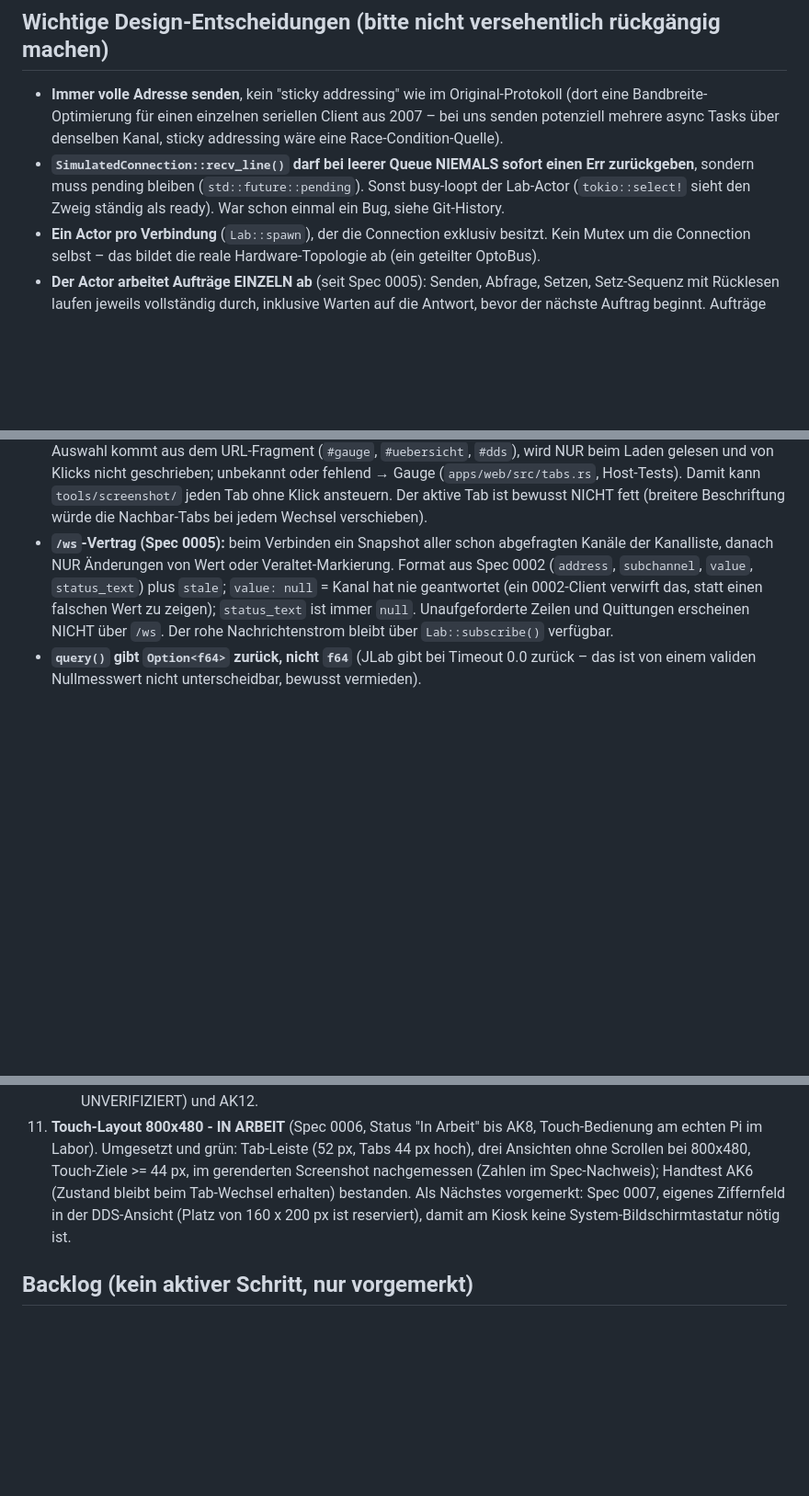
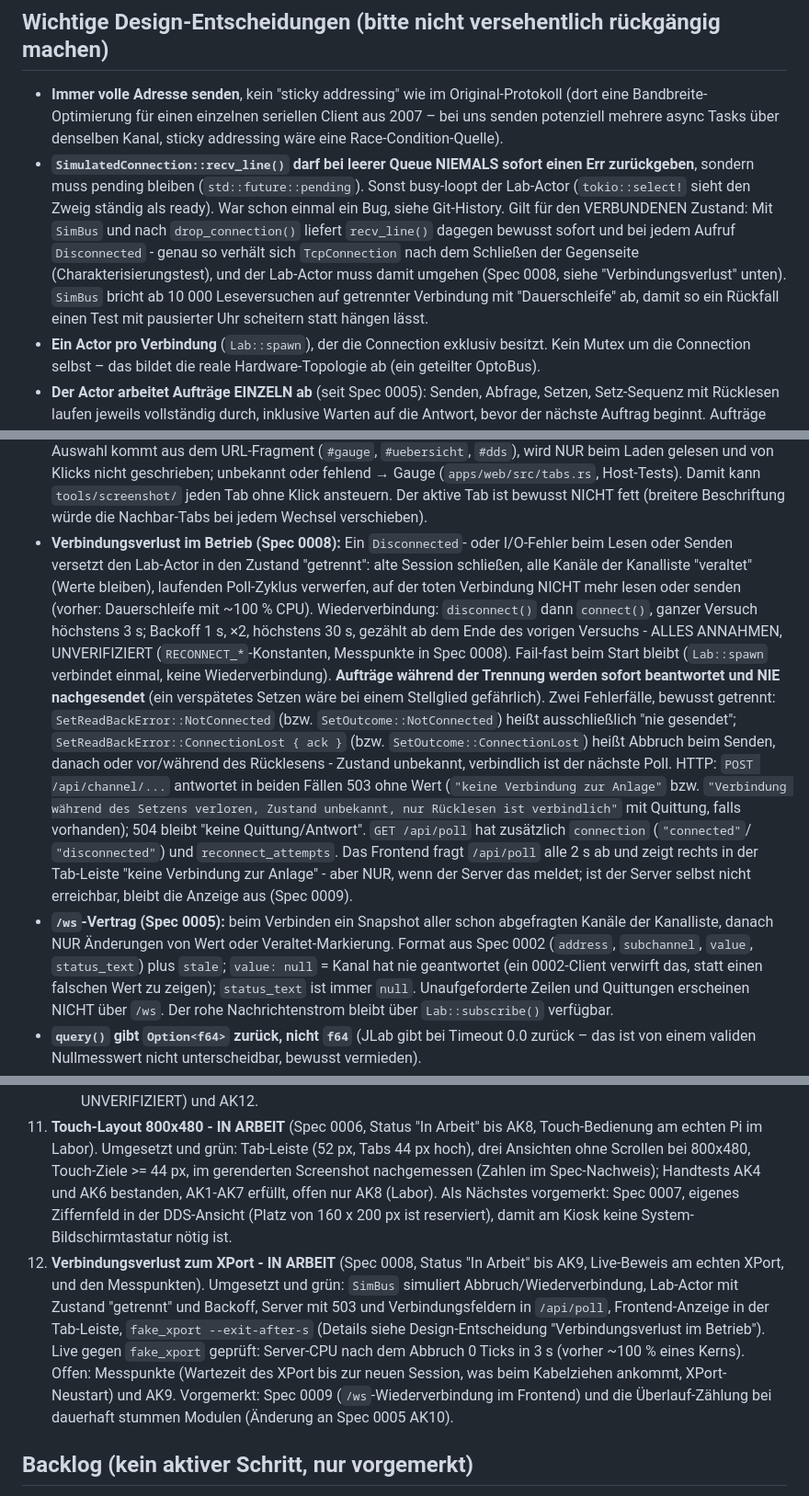
Before and after one commit to ingo181/optobusctlab, a Markdown page: CLAUDE.md, 3 parts joined by grey strips. Shown at 92% size. Rendered like a GitHub page; blank space fills up the shorter version.

Commit message:
CLAUDE.md: document spec 0008 (connection loss, reconnect, 503, /api/poll)
New design decision "Verbindungsverlust im Betrieb": disconnected state,
no reads/sends on a dead connection, reconnect timing (all marked as
unverified assumptions), jobs answered at once and never resent,
NotConnected vs ConnectionLost (Lab and HTTP 503 texts), /api/poll
connection fields, frontend notice only when the server reports it.
The recv_line rule for SimulatedConnection is clarified for the
disconnected case (SimBus returns Disconnected on purpose; watchdog).
fake_xport --exit-after-s documented; step 12 "in progress" until AK9;
spec 0006 status line updated (AK1-AK7 met, AK8 open).

Co-Authored-By: Claude Opus 5.5 <noreply@anthropic.com>

```diff
--- a/CLAUDE.md
+++ b/CLAUDE.md
@@ -167,7 +170,15 @@ Bewertung erfolgt durch Ansehen bzw. Ausmessen des PNG.
 - **`SimulatedConnection::recv_line()` darf bei leerer Queue NIEMALS sofort
   einen Err zurückgeben**, sondern muss pending bleiben (`std::future::pending`).
   Sonst busy-loopt der Lab-Actor (`tokio::select!` sieht den Zweig ständig als
-  ready). War schon einmal ein Bug, siehe Git-History.
+  ready). War schon einmal ein Bug, siehe Git-History. Gilt für den
+  VERBUNDENEN Zustand: Mit `SimBus` und nach `drop_connection()` liefert
+  `recv_line()` dagegen bewusst sofort und bei jedem Aufruf
+  `Disconnected` - genau so verhält sich `TcpConnection` nach dem
+  Schließen der Gegenseite (Charakterisierungstest), und der Lab-Actor
+  muss damit umgehen (Spec 0008, siehe "Verbindungsverlust" unten).
+  `SimBus` bricht ab 10 000 Leseversuchen auf getrennter Verbindung mit
+  "Dauerschleife" ab, damit so ein Rückfall einen Test mit pausierter Uhr
+  scheitern statt hängen lässt.
 - **Ein Actor pro Verbindung** (`Lab::spawn`), der die Connection exklusiv
   besitzt. Kein Mutex um die Connection selbst – das bildet die reale
   Hardware-Topologie ab (ein geteilter OptoBus).
@@ -196,6 +207,32 @@ Bewertung erfolgt durch Ansehen bzw. Ausmessen des PNG.
   `tools/screenshot/` jeden Tab ohne Klick ansteuern. Der aktive Tab ist
   bewusst NICHT fett (breitere Beschriftung würde die Nachbar-Tabs bei
   jedem Wechsel verschieben).
+- **Verbindungsverlust im Betrieb (Spec 0008):** Ein `Disconnected`- oder
+  I/O-Fehler beim Lesen oder Senden versetzt den Lab-Actor in den Zustand
+  "getrennt": alte Session schließen, alle Kanäle der Kanalliste
+  "veraltet" (Werte bleiben), laufenden Poll-Zyklus verwerfen, auf der
+  toten Verbindung NICHT mehr lesen oder senden (vorher: Dauerschleife mit
+  ~100 % CPU). Wiederverbindung: `disconnect()` dann `connect()`, ganzer
+  Versuch höchstens 3 s; Backoff 1 s, ×2, höchstens 30 s, gezählt ab dem
+  Ende des vorigen Versuchs - ALLES ANNAHMEN, UNVERIFIZIERT
+  (`RECONNECT_*`-Konstanten, Messpunkte in Spec 0008). Fail-fast beim
+  Start bleibt (`Lab::spawn` verbindet einmal, keine Wiederverbindung).
+  **Aufträge während der Trennung werden sofort beantwortet und NIE
+  nachgesendet** (ein verspätetes Setzen wäre bei einem Stellglied
+  gefährlich). Zwei Fehlerfälle, bewusst getrennt:
+  `SetReadBackError::NotConnected` (bzw. `SetOutcome::NotConnected`) heißt
+  ausschließlich "nie gesendet"; `SetReadBackError::ConnectionLost { ack }`
+  (bzw. `SetOutcome::ConnectionLost`) heißt Abbruch beim Senden, danach
+  oder vor/während des Rücklesens - Zustand unbekannt, verbindlich ist der
+  nächste Poll. HTTP: `POST /api/channel/...` antwortet in beiden Fällen
+  503 ohne Wert (`"keine Verbindung zur Anlage"` bzw. `"Verbindung während
+  des Setzens verloren, Zustand unbekannt, nur Rücklesen ist verbindlich"`
+  mit Quittung, falls vorhanden); 504 bleibt "keine Quittung/Antwort".
+  `GET /api/poll` hat zusätzlich `connection` (`"connected"`/
+  `"disconnected"`) und `reconnect_attempts`. Das Frontend fragt
+  `/api/poll` alle 2 s ab und zeigt rechts in der Tab-Leiste "keine
+  Verbindung zur Anlage" - aber NUR, wenn der Server das meldet; ist der
+  Server selbst nicht erreichbar, bleibt die Anzeige aus (Spec 0009).
 - **`/ws`-Vertrag (Spec 0005):** beim Verbinden ein Snapshot aller schon
   abgefragten Kanäle der Kanalliste, danach NUR Änderungen von Wert oder
   Veraltet-Markierung. Format aus Spec 0002 (`address`, `subchannel`,
@@ -647,10 +684,22 @@ Commit, der "eigentlich" etwas anderes bringen sollte.
     bis AK8, Touch-Bedienung am echten Pi im Labor). Umgesetzt und grün:
     Tab-Leiste (52 px, Tabs 44 px hoch), drei Ansichten ohne Scrollen bei
     800x480, Touch-Ziele >= 44 px, im gerenderten Screenshot nachgemessen
-    (Zahlen im Spec-Nachweis); Handtest AK6 (Zustand bleibt beim
-    Tab-Wechsel erhalten) bestanden. Als Nächstes vorgemerkt: Spec 0007,
+    (Zahlen im Spec-Nachweis); Handtests AK4 und AK6 bestanden, AK1-AK7
+    erfüllt, offen nur AK8 (Labor). Als Nächstes vorgemerkt: Spec 0007,
     eigenes Ziffernfeld in der DDS-Ansicht (Platz von 160 x 200 px ist
     reserviert), damit am Kiosk keine System-Bildschirmtastatur nötig ist.
+12. **Verbindungsverlust zum XPort - IN ARBEIT** (Spec 0008, Status "In
+    Arbeit" bis AK9, Live-Beweis am echten XPort, und den Messpunkten).
+    Umgesetzt und grün: `SimBus` simuliert Abbruch/Wiederverbindung,
+    Lab-Actor mit Zustand "getrennt" und Backoff, Server mit 503 und
+    Verbindungsfeldern in `/api/poll`, Frontend-Anzeige in der Tab-Leiste,
+    `fake_xport --exit-after-s` (Details siehe Design-Entscheidung
+    "Verbindungsverlust im Betrieb"). Live gegen `fake_xport` geprüft:
+    Server-CPU nach dem Abbruch 0 Ticks in 3 s (vorher ~100 % eines Kerns).
+    Offen: Messpunkte (Wartezeit des XPort bis zur neuen Session, was beim
+    Kabelziehen ankommt, XPort-Neustart) und AK9. Vorgemerkt: Spec 0009
+    (`/ws`-Wiederverbindung im Frontend) und die Überlauf-Zählung bei
+    dauerhaft stummen Modulen (Änderung an Spec 0005 AK10).
 
 ## Backlog (kein aktiver Schritt, nur vorgemerkt)
 
```
Also changed, not shown: other parts of CLAUDE.md (+5 -2 lines).
